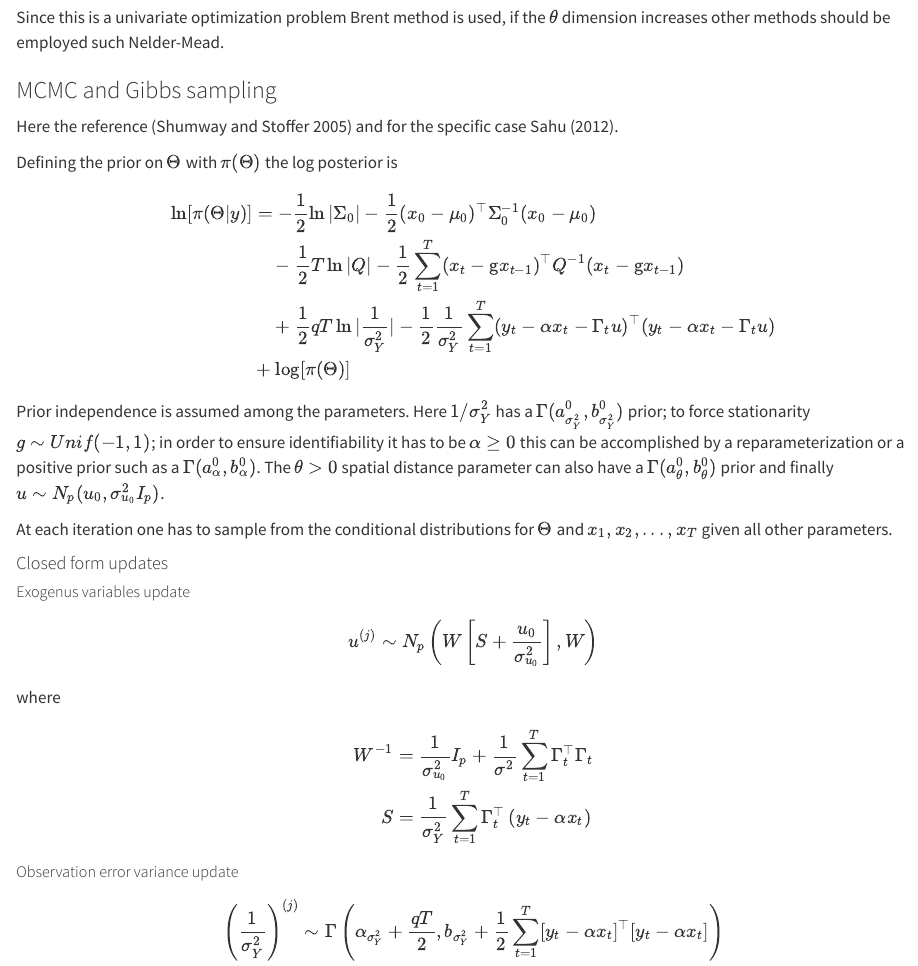
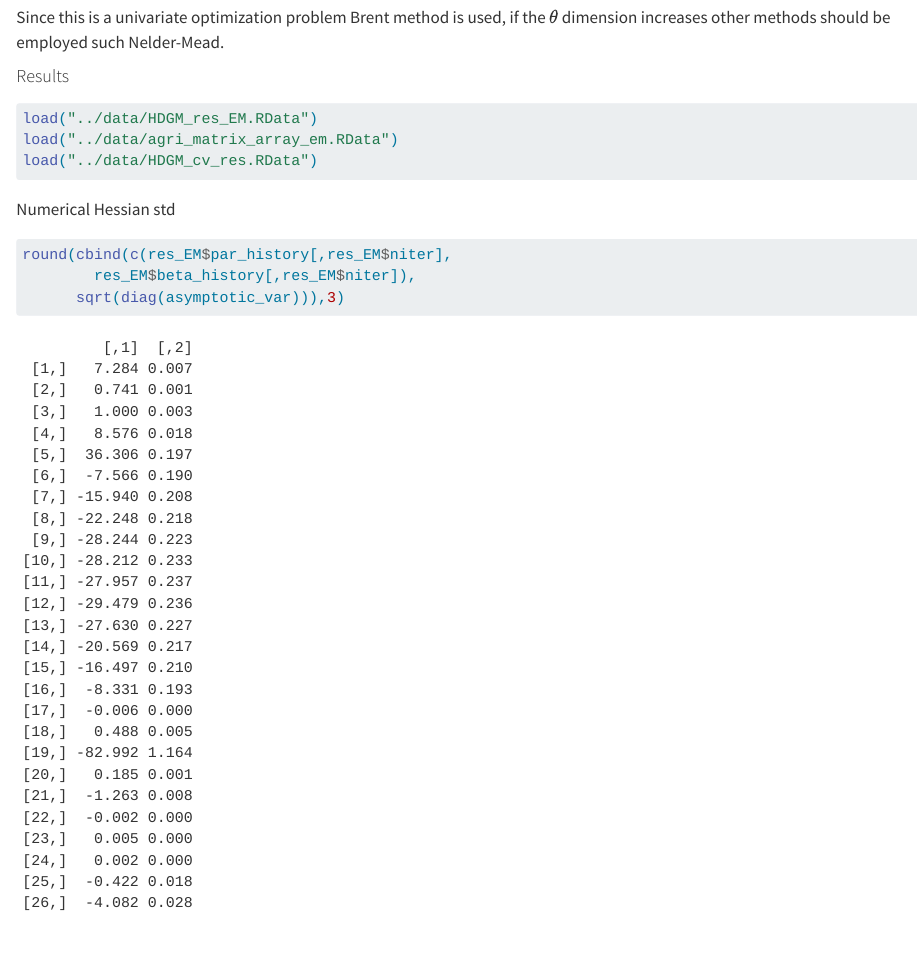
Before and after one commit to pietro-stangherlin/hdgm_em, a Quarto document (doc/gaussian_linear_state_space.qmd): the page in a window 1100 px wide, from 5590 px down. Rendered offline with R 4.5, knitr and Pandoc in place of Quarto, with nearby package versions.

Commit message:
added numerical results to doc

````diff
--- a/doc/gaussian_linear_state_space.qmd
+++ b/doc/gaussian_linear_state_space.qmd
@@ -282,6 +282,24 @@ $\theta^j = \text{argmin}_{\theta} \quad T\log|Q| + \text{tr} \left[Q^{-1} \left
 
 Since this is a univariate optimization problem Brent method is used, if the $\theta$ dimension increases other methods should be employed such Nelder-Mead.
 
+#### Results
+
+```{r}
+load("../data/HDGM_res_EM.RData")
+load("../data/agri_matrix_array_em.RData")
+load("../data/HDGM_cv_res.RData")
+
+```
+
+Numerical Hessian std
+
+```{r}
+
+round(cbind(c(res_EM$par_history[,res_EM$niter],
+        res_EM$beta_history[,res_EM$niter]),
+      sqrt(diag(asymptotic_var))),3)
+```
+
 ### MCMC and Gibbs sampling
 
 Here the reference [@ShumwayStoffer] and for the specific case @SAHUBayes.
````
Also changed, not shown: R/hdgm_em.R (+1 -5 lines), data/HDGM_res_EM.RData, 1 other file.
